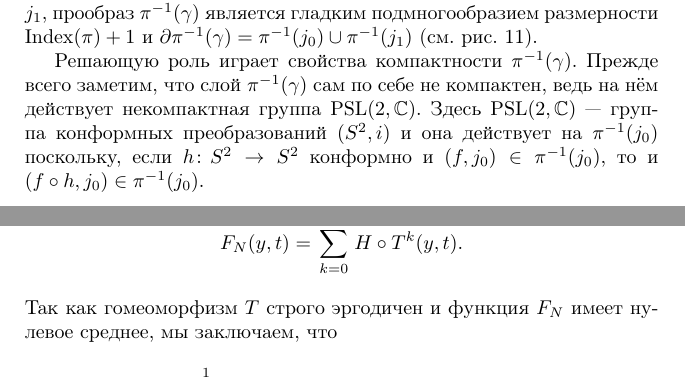
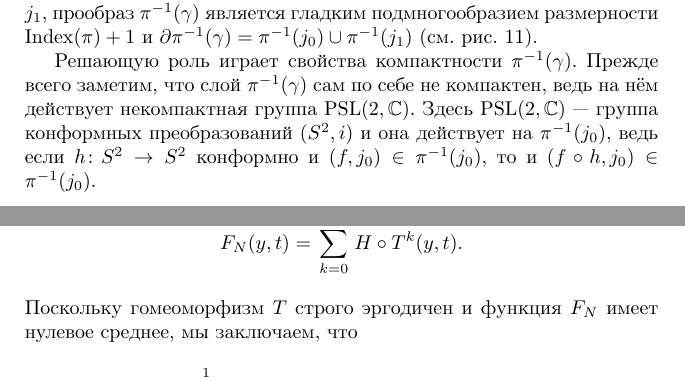
Before and after one commit to anton-petrunin/sympl, a LaTeX book (polterovich.tex, which reads deformations.tex, ergodic.tex): two parts of pages 88 and 94 of 146, joined at a grey line, cut so that both start at the same text. Compiled offline with pdfLaTeX.

Commit message:
ведь

```diff
--- a/deformations.tex
+++ b/deformations.tex
@@ -306,7 +306,7 @@ $\Ker \pi_\ast$ и $\Coker \pi_\ast$ конечномерны.
 Прежде всего заметим, что слой $\pi^{-1} (\gamma)$ сам по себе не
 компактен, ведь на нём действует некомпактная группа $\PSL(2, \CC)$.
 Здесь $\PSL(2, \CC)$ — группа конформных преобразований $(S^2, i)$ и
-она действует на $\pi^{-1} (j_0)$ поскольку,
+она действует на $\pi^{-1} (j_0)$, ведь
 если $h\: S^2 \z\to S^2$ конформно и $(f, j_0) \in \pi^{-1} (j_0)$, то
 и $(f \circ h, j_0) \in \pi^{-1} (j_0)$.
 
--- a/ergodic.tex
+++ b/ergodic.tex
@@ -132,7 +132,7 @@ H(h_{N-2} (t)^{-1} \circ \dots\circ h_0(t)^{-1}y, t + (N - 1)\alpha).
 \end{align*}
 Это выражение можно переписать следующим образом:
 \[F_N(y, t) = \sum_{k=0}^{N-1} H\circ T^k(y, t).\]
-Так как гомеоморфизм $T$ строго эргодичен и функция $F_N$ имеет
+Поскольку гомеоморфизм $T$ строго эргодичен и функция $F_N$ имеет
 нулевое среднее, мы заключаем, что
 \[\frac1N\int_0^1\max_{y\in M}F_N(y, t) - \min F_N(y, t)\,dt \to 0\]
 при $N \to \infty$.
```
Also changed, not shown: length-spectrum.tex (+2 -2 lines), deformations.tex (2 more changed lines).
